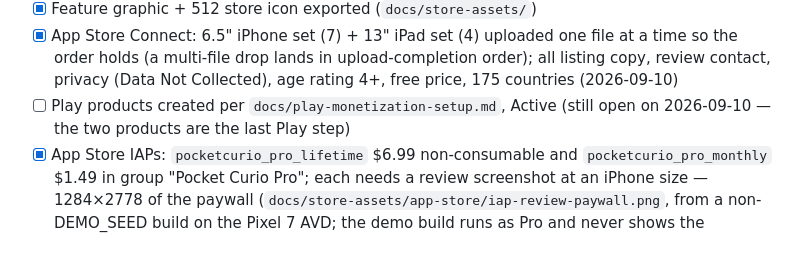
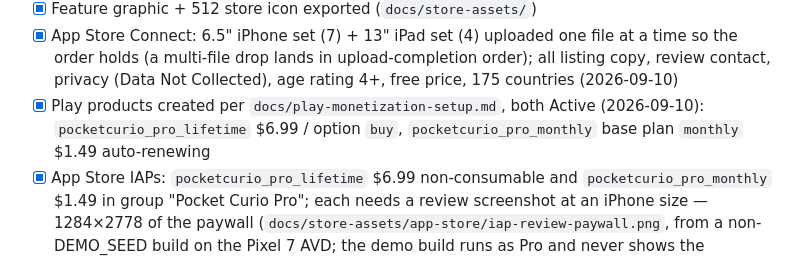
Before and after one commit to Mark-Code-Cowboys/pocket-curio, a Markdown page: docs/release-checklist.md, the part around the change. Rendered like a GitHub page.

Commit message:
checklist: Play products created and active
Co-Authored-By: Claude Fable 5.1 <noreply@anthropic.com>
Claude-Session: https://claude.ai/code/session_01HsgJtfE1ufB2y4s15G3kdK

```diff
--- a/docs/release-checklist.md
+++ b/docs/release-checklist.md
@@ -81,8 +81,9 @@ Work top to bottom; nothing ships with an unchecked box above it.
       upload-completion order); all listing copy, review contact, privacy
       (Data Not Collected), age rating 4+, free price, 175 countries
       (2026-09-10)
-- [ ] Play products created per `docs/play-monetization-setup.md`, Active
-      (still open on 2026-09-10 — the two products are the last Play step)
+- [x] Play products created per `docs/play-monetization-setup.md`, both
+      Active (2026-09-10): `pocketcurio_pro_lifetime` $6.99 / option `buy`,
+      `pocketcurio_pro_monthly` base plan `monthly` $1.49 auto-renewing
 - [x] App Store IAPs: `pocketcurio_pro_lifetime` $6.99 non-consumable and
       `pocketcurio_pro_monthly` $1.49 in group "Pocket Curio Pro"; each
       needs a review screenshot at an iPhone size — 1284×2778 of the
```
